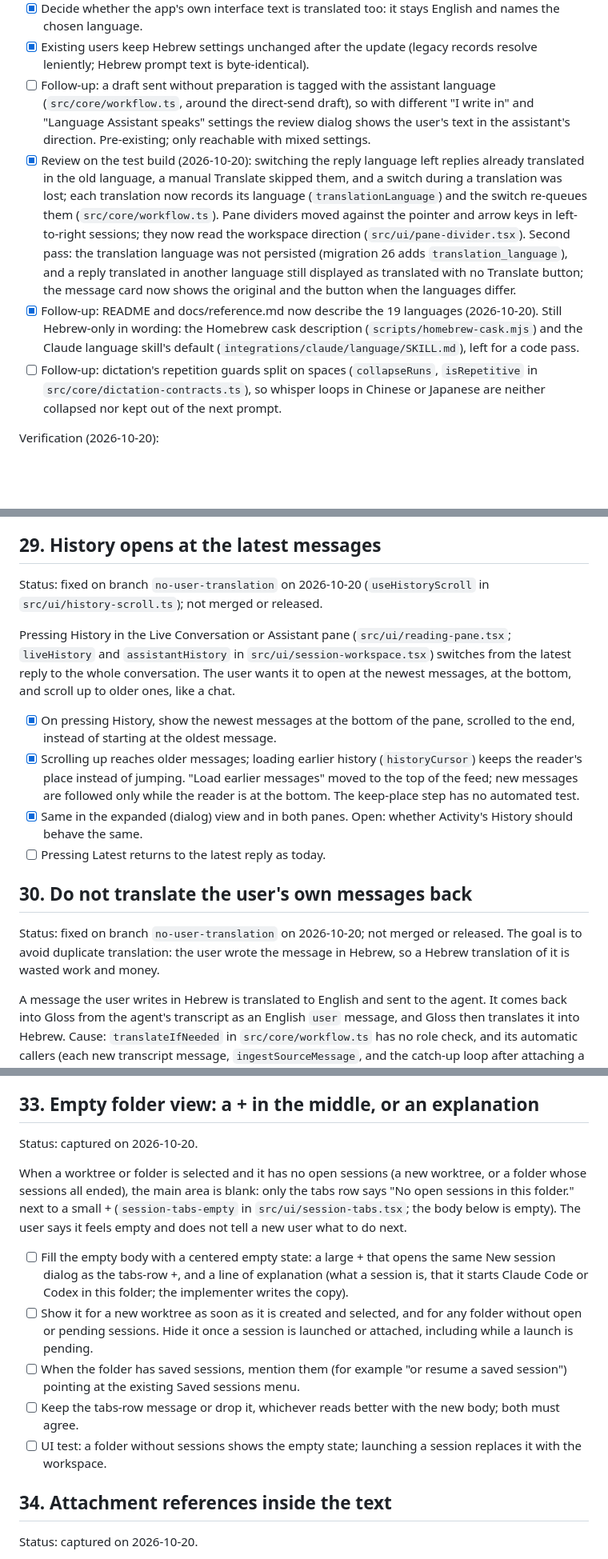
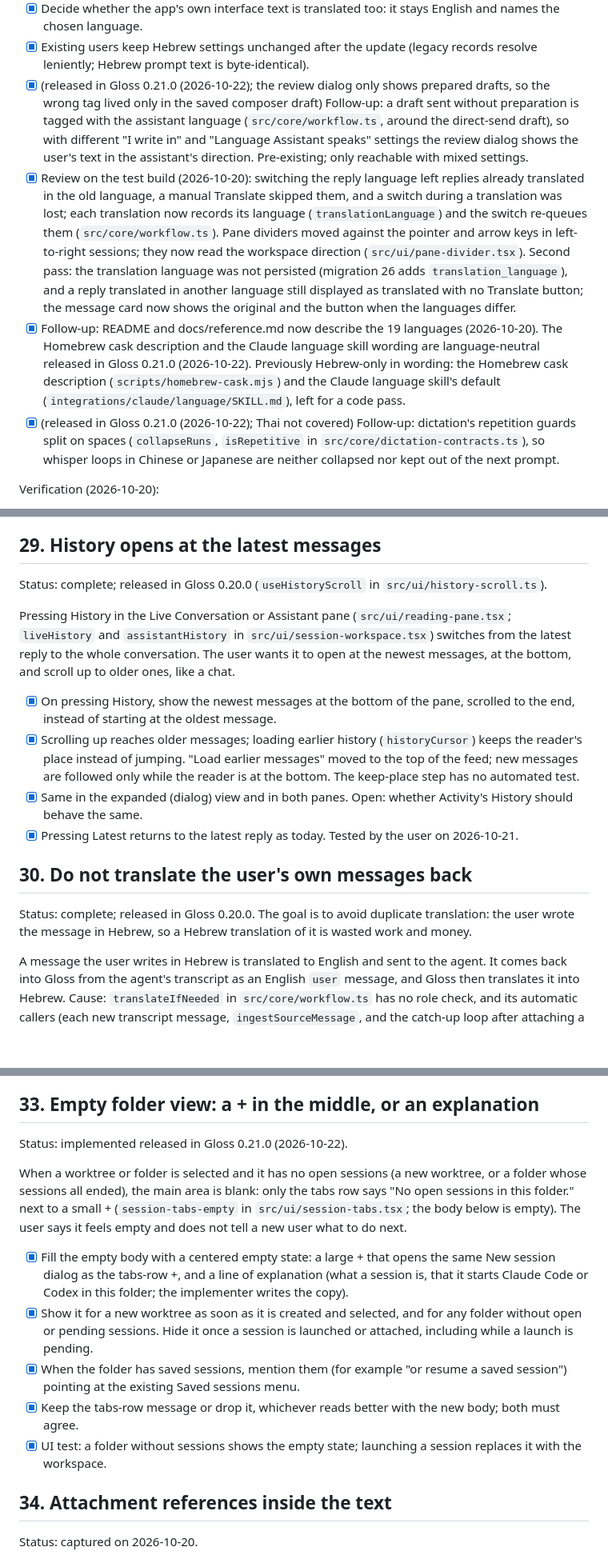
Before and after one commit to kfirosb/gloss, a Markdown page: docs/task-list.md, 3 parts joined by grey strips. Shown at 80% size. GitHub-like rendering; blank space fills up the shorter version.

Commit message:
docs(tasks): record the easy-task batch released in Gloss 0.21.0
Co-Authored-By: Claude Opus 5.5 <noreply@anthropic.com>

```diff
--- a/docs/task-list.md
+++ b/docs/task-list.md
@@ -116,10 +116,10 @@ Decisions: a table of 19 languages in `src/core/language-settings.ts` (English,
 - [x] Dictation: pass the chosen language; every listed language is accepted.
 - [x] Decide whether the app's own interface text is translated too: it stays English and names the chosen language.
 - [x] Existing users keep Hebrew settings unchanged after the update (legacy records resolve leniently; Hebrew prompt text is byte-identical).
-- [ ] Follow-up: a draft sent without preparation is tagged with the assistant language (`src/core/workflow.ts`, around the direct-send draft), so with different "I write in" and "Language Assistant speaks" settings the review dialog shows the user's text in the assistant's direction. Pre-existing; only reachable with mixed settings.
+- [x] (released in Gloss 0.21.0 (2026-10-22); the review dialog only shows prepared drafts, so the wrong tag lived only in the saved composer draft) Follow-up: a draft sent without preparation is tagged with the assistant language (`src/core/workflow.ts`, around the direct-send draft), so with different "I write in" and "Language Assistant speaks" settings the review dialog shows the user's text in the assistant's direction. Pre-existing; only reachable with mixed settings.
 - [x] Review on the test build (2026-10-20): switching the reply language left replies already translated in the old language, a manual Translate skipped them, and a switch during a translation was lost; each translation now records its language (`translationLanguage`) and the switch re-queues them (`src/core/workflow.ts`). Pane dividers moved against the pointer and arrow keys in left-to-right sessions; they now read the workspace direction (`src/ui/pane-divider.tsx`). Second pass: the translation language was not persisted (migration 26 adds `translation_language`), and a reply translated in another language still displayed as translated with no Translate button; the message card now shows the original and the button when the languages differ.
-- [x] Follow-up: README and docs/reference.md now describe the 19 languages (2026-10-20). Still Hebrew-only in wording: the Homebrew cask description (`scripts/homebrew-cask.mjs`) and the Claude language skill's default (`integrations/claude/language/SKILL.md`), left for a code pass.
-- [ ] Follow-up: dictation's repetition guards split on spaces (`collapseRuns`, `isRepetitive` in `src/core/dictation-contracts.ts`), so whisper loops in Chinese or Japanese are neither collapsed nor kept out of the next prompt.
+- [x] Follow-up: README and docs/reference.md now describe the 19 languages (2026-10-20). The Homebrew cask description and the Claude language skill wording are language-neutral released in Gloss 0.21.0 (2026-10-22). Previously Hebrew-only in wording: the Homebrew cask description (`scripts/homebrew-cask.mjs`) and the Claude language skill's default (`integrations/claude/language/SKILL.md`), left for a code pass.
+- [x] (released in Gloss 0.21.0 (2026-10-22); Thai not covered) Follow-up: dictation's repetition guards split on spaces (`collapseRuns`, `isRepetitive` in `src/core/dictation-contracts.ts`), so whisper loops in Chinese or Japanese are neither collapsed nor kept out of the next prompt.
 
 Verification (2026-10-20):
 
@@ -152,18 +152,18 @@ Desktop app and IDE sessions:
 
 ## 29. History opens at the latest messages
 
-Status: fixed on branch `no-user-translation` on 2026-10-20 (`useHistoryScroll` in `src/ui/history-scroll.ts`); not merged or released.
+Status: complete; released in Gloss 0.20.0 (`useHistoryScroll` in `src/ui/history-scroll.ts`).
 
 Pressing History in the Live Conversation or Assistant pane (`src/ui/reading-pane.tsx`; `liveHistory` and `assistantHistory` in `src/ui/session-workspace.tsx`) switches from the latest reply to the whole conversation. The user wants it to open at the newest messages, at the bottom, and scroll up to older ones, like a chat.
 
 - [x] On pressing History, show the newest messages at the bottom of the pane, scrolled to the end, instead of starting at the oldest message.
 - [x] Scrolling up reaches older messages; loading earlier history (`historyCursor`) keeps the reader's place instead of jumping. "Load earlier messages" moved to the top of the feed; new messages are followed only while the reader is at the bottom. The keep-place step has no automated test.
 - [x] Same in the expanded (dialog) view and in both panes. Open: whether Activity's History should behave the same.
-- [ ] Pressing Latest returns to the latest reply as today.
+- [x] Pressing Latest returns to the latest reply as today. Tested by the user on 2026-10-21.
 
 ## 30. Do not translate the user's own messages back
 
-Status: fixed on branch `no-user-translation` on 2026-10-20; not merged or released. The goal is to avoid duplicate translation: the user wrote the message in Hebrew, so a Hebrew translation of it is wasted work and money.
+Status: complete; released in Gloss 0.20.0. The goal is to avoid duplicate translation: the user wrote the message in Hebrew, so a Hebrew translation of it is wasted work and money.
 
 A message the user writes in Hebrew is translated to English and sent to the agent. It comes back into Gloss from the agent's transcript as an English `user` message, and Gloss then translates it into Hebrew. Cause: `translateIfNeeded` in `src/core/workflow.ts` has no role check, and its automatic callers (each new transcript message, `ingestSourceMessage`, and the catch-up loop after attaching a session) pass user messages too. Only the manual Translate action (`translateMessage`) and the re-translation after a language change limit themselves to `role === 'assistant'`. Present since the first public release.
 
@@ -201,15 +201,15 @@ Today every complete assistant reply is translated automatically whenever the se
 
 ## 33. Empty folder view: a + in the middle, or an explanation
 
-Status: captured on 2026-10-20.
+Status: implemented released in Gloss 0.21.0 (2026-10-22).
 
 When a worktree or folder is selected and it has no open sessions (a new worktree, or a folder whose sessions all ended), the main area is blank: only the tabs row says "No open sessions in this folder." next to a small + (`session-tabs-empty` in `src/ui/session-tabs.tsx`; the body below is empty). The user says it feels empty and does not tell a new user what to do next.
 
-- [ ] Fill the empty body with a centered empty state: a large + that opens the same New session dialog as the tabs-row +, and a line of explanation (what a session is, that it starts Claude Code or Codex in this folder; the implementer writes the copy).
-- [ ] Show it for a new worktree as soon as it is created and selected, and for any folder without open or pending sessions. Hide it once a session is launched or attached, including while a launch is pending.
-- [ ] When the folder has saved sessions, mention them (for example "or resume a saved session") pointing at the existing Saved sessions menu.
-- [ ] Keep the tabs-row message or drop it, whichever reads better with the new body; both must agree.
-- [ ] UI test: a folder without sessions shows the empty state; launching a session replaces it with the workspace.
+- [x] Fill the empty body with a centered empty state: a large + that opens the same New session dialog as the tabs-row +, and a line of explanation (what a session is, that it starts Claude Code or Codex in this folder; the implementer writes the copy).
+- [x] Show it for a new worktree as soon as it is created and selected, and for any folder without open or pending sessions. Hide it once a session is launched or attached, including while a launch is pending.
+- [x] When the folder has saved sessions, mention them (for example "or resume a saved session") pointing at the existing Saved sessions menu.
+- [x] Keep the tabs-row message or drop it, whichever reads better with the new body; both must agree.
+- [x] UI test: a folder without sessions shows the empty state; launching a session replaces it with the workspace.
 
 ## 34. Attachment references inside the text
 
```
Also changed, not shown: other parts of docs/task-list.md (+4 -4 lines).
